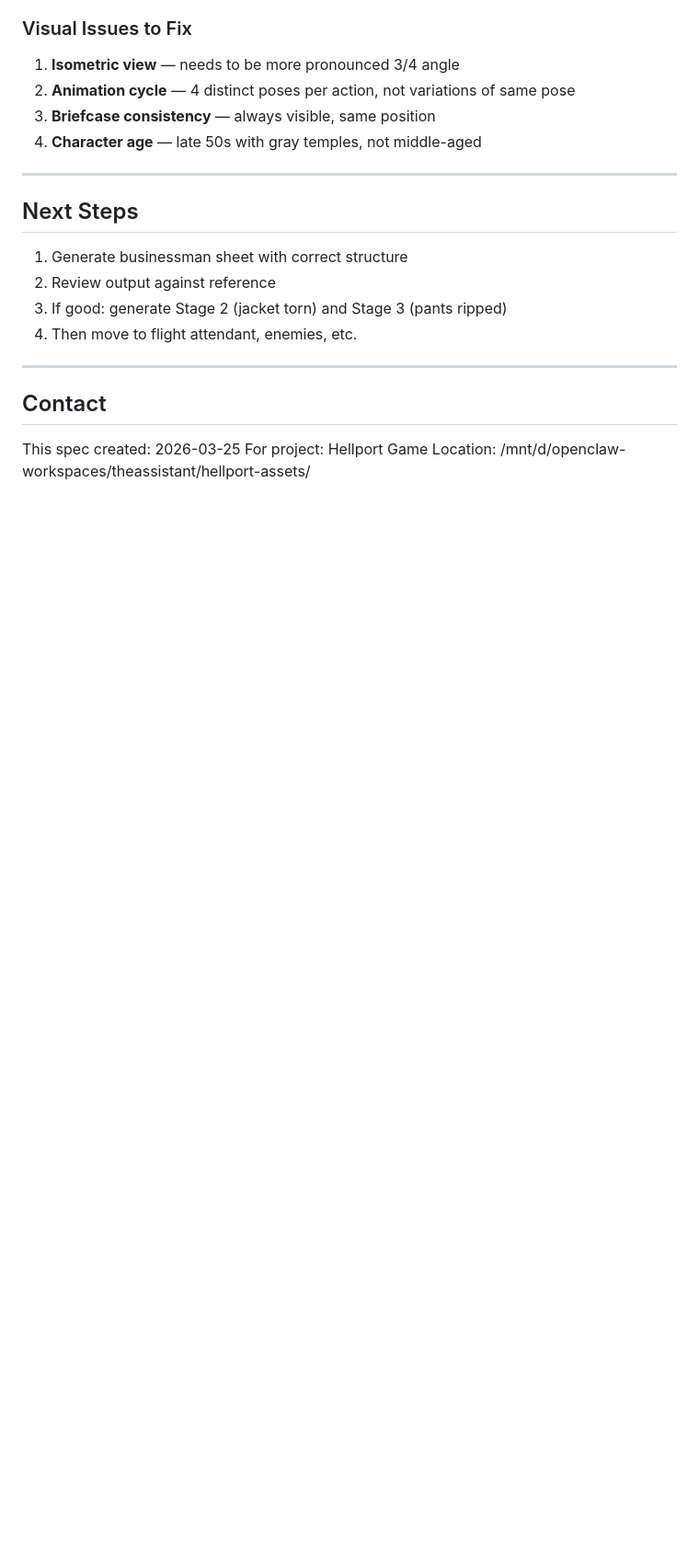
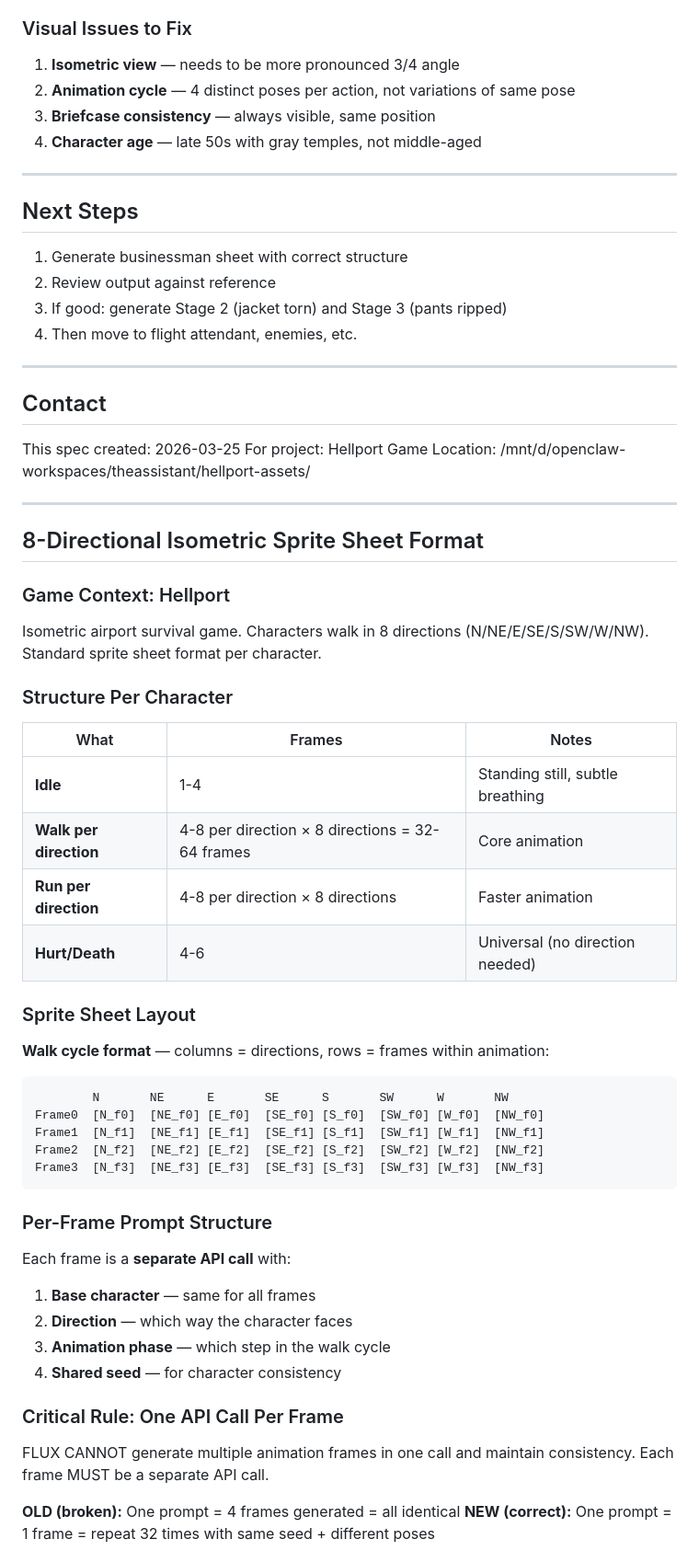
Before and after one commit to sethinthebox/sprite-gen, a Markdown page: SPRITE_GENERATION_SPEC.md, the part around one of its changes. Shown at 92% size. GitHub-like rendering; blank space fills up the shorter version.

Commit message:
docs: add 8-directional sprite sheet spec with per-frame generation approach

````diff
--- a/SPRITE_GENERATION_SPEC.md
+++ b/SPRITE_GENERATION_SPEC.md
@@ -237,3 +237,48 @@ airport terminal setting, dark atmospheric lighting
 This spec created: 2026-03-25
 For project: Hellport Game
 Location: /mnt/d/openclaw-workspaces/theassistant/hellport-assets/
+
+---
+
+## 8-Directional Isometric Sprite Sheet Format
+
+### Game Context: Hellport
+Isometric airport survival game. Characters walk in 8 directions (N/NE/E/SE/S/SW/W/NW). Standard sprite sheet format per character.
+
+### Structure Per Character
+
+| What | Frames | Notes |
+|------|--------|-------|
+| **Idle** | 1-4 | Standing still, subtle breathing |
+| **Walk per direction** | 4-8 per direction × 8 directions = 32-64 frames | Core animation |
+| **Run per direction** | 4-8 per direction × 8 directions | Faster animation |
+| **Hurt/Death** | 4-6 | Universal (no direction needed) |
+
+### Sprite Sheet Layout
+
+**Walk cycle format** — columns = directions, rows = frames within animation:
+
+```
+        N       NE      E       SE      S       SW      W       NW
+Frame0  [N_f0]  [NE_f0] [E_f0]  [SE_f0] [S_f0]  [SW_f0] [W_f0]  [NW_f0]
+Frame1  [N_f1]  [NE_f1] [E_f1]  [SE_f1] [S_f1]  [SW_f1] [W_f1]  [NW_f1]
+Frame2  [N_f2]  [NE_f2] [E_f2]  [SE_f2] [S_f2]  [SW_f2] [W_f2]  [NW_f2]
+Frame3  [N_f3]  [NE_f3] [E_f3]  [SE_f3] [S_f3]  [SW_f3] [W_f3]  [NW_f3]
+```
+
+### Per-Frame Prompt Structure
+
+Each frame is a **separate API call** with:
+1. **Base character** — same for all frames
+2. **Direction** — which way the character faces
+3. **Animation phase** — which step in the walk cycle
+4. **Shared seed** — for character consistency
+
+### Critical Rule: One API Call Per Frame
+
+FLUX CANNOT generate multiple animation frames in one call and maintain consistency.
+Each frame MUST be a separate API call.
+
+**OLD (broken):** One prompt = 4 frames generated = all identical
+**NEW (correct):** One prompt = 1 frame = repeat 32 times with same seed + different poses
+
````
Also changed, not shown: other parts of SPRITE_GENERATION_SPEC.md (+63 -0 lines).
